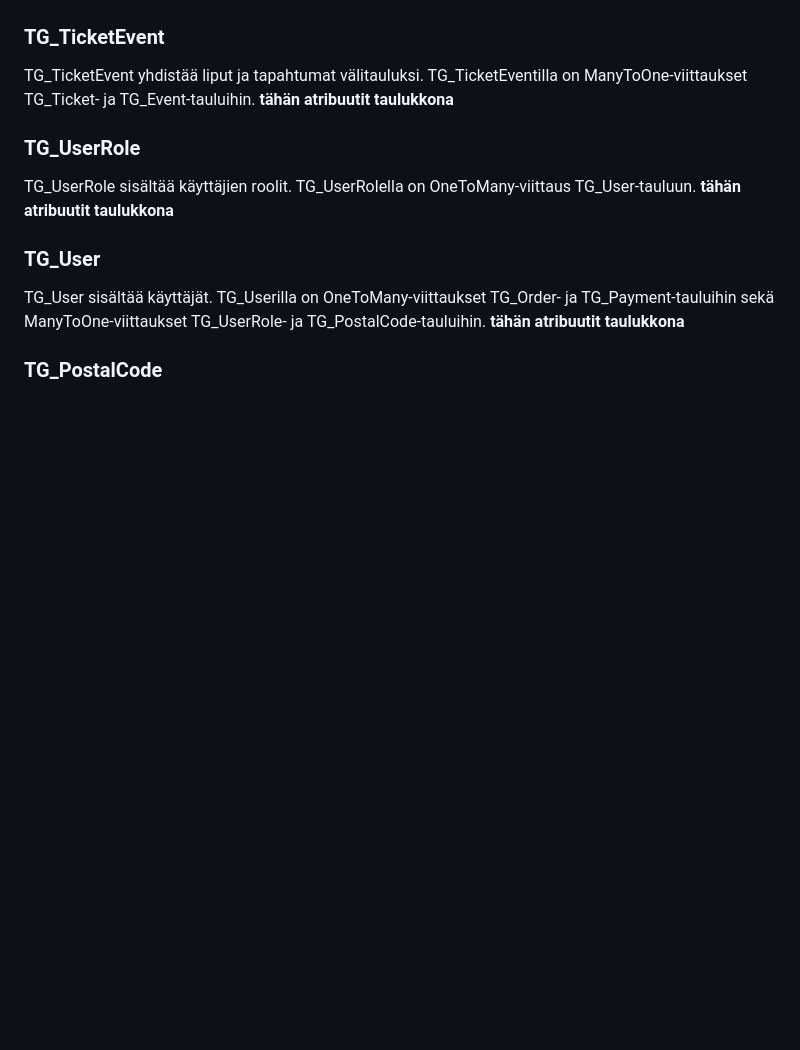
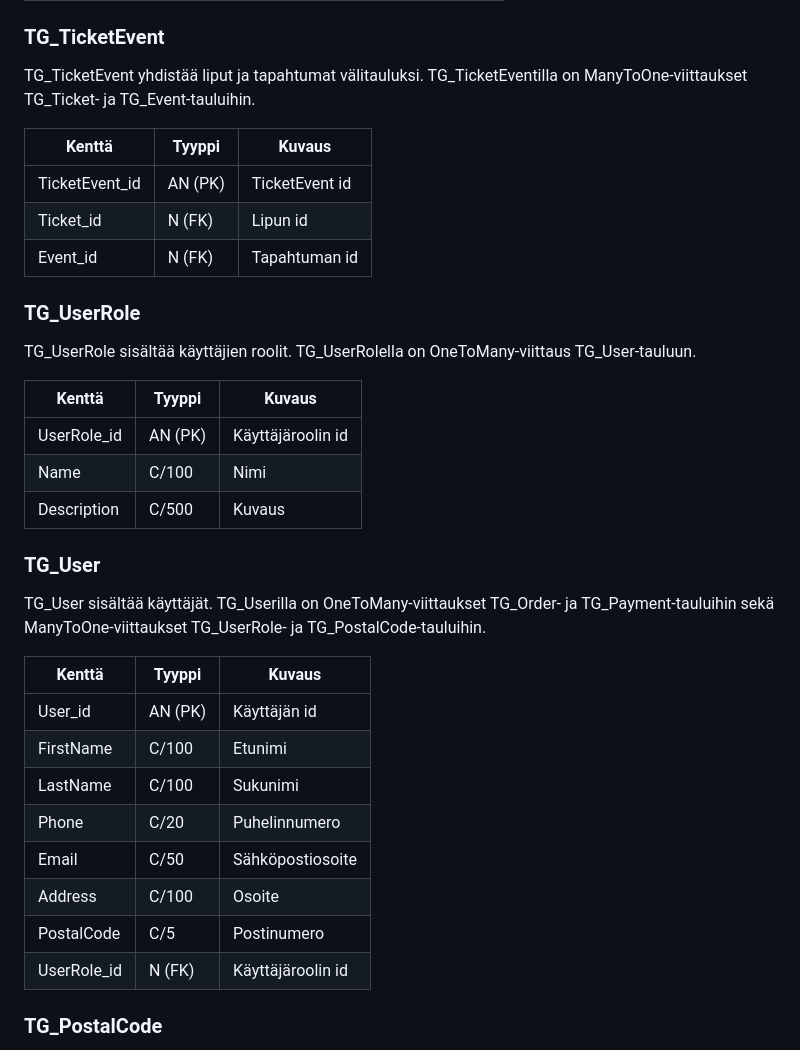
Before and after one commit to Santks/Kaaos-Solutions, a Markdown page: TicketGuru/README.md, the part around the change printed below. Rendered like a GitHub page; blank space fills up the shorter version.

```diff
--- a/TicketGuru/README.md
+++ b/TicketGuru/README.md
@@ -126,15 +156,35 @@ TG_Order sisältää tilaukset. TG_Orderilla on OneToMany-viittaus TG_Ticket-tau
 
 ### TG_TicketEvent
 TG_TicketEvent yhdistää liput ja tapahtumat välitauluksi. TG_TicketEventilla on ManyToOne-viittaukset TG_Ticket- ja TG_Event-tauluihin.
-**tähän atribuutit taulukkona**
+
+| Kenttä | Tyyppi | Kuvaus |
+|--------|--------|--------|
+| TicketEvent_id | AN (PK) | TicketEvent id |
+| Ticket_id | N (FK) | Lipun id |
+| Event_id | N (FK) | Tapahtuman id |
 
 ### TG_UserRole
 TG_UserRole sisältää käyttäjien roolit. TG_UserRolella on OneToMany-viittaus TG_User-tauluun.
-**tähän atribuutit taulukkona**
+
+| Kenttä | Tyyppi | Kuvaus |
+|--------|--------|--------|
+| UserRole_id | AN (PK) | Käyttäjäroolin id |
+| Name | C/100 | Nimi |
+| Description | C/500 | Kuvaus |
 
 ### TG_User
 TG_User sisältää käyttäjät. TG_Userilla on OneToMany-viittaukset TG_Order- ja TG_Payment-tauluihin sekä ManyToOne-viittaukset TG_UserRole- ja TG_PostalCode-tauluihin.
-**tähän atribuutit taulukkona**
+
+| Kenttä | Tyyppi | Kuvaus |
+|--------|--------|--------|
+| User_id | AN (PK) | Käyttäjän id |
+| FirstName | C/100 | Etunimi |
+| LastName | C/100 | Sukunimi |
+| Phone | C/20 | Puhelinnumero |
+| Email | C/50 | Sähköpostiosoite |
+| Address | C/100 | Osoite |
+| PostalCode | C/5 | Postinumero |
+| UserRole_id | N (FK) | Käyttäjäroolin id
 
 ### TG_PostalCode
 TG_PostalCode sisältää postinumerot. TG_PostalCodella on OneToMany-viittaukset TG_User- ja TG_Venue-tauluihin.
```
Also changed, not shown: other parts of TicketGuru/README.md (+44 -14 lines), TicketGuru/tietokantakaavio.png.
